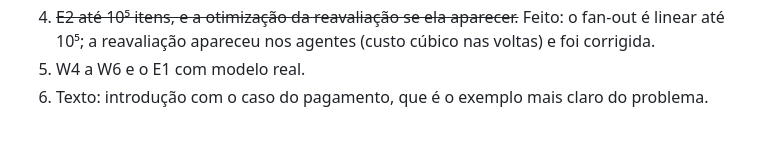
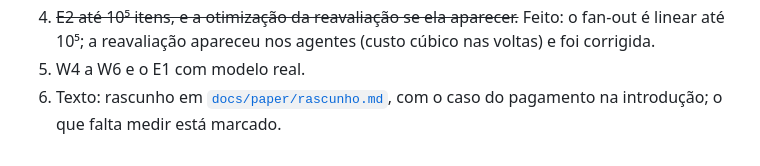
Before and after one commit to daltonfontes/calyx, a Markdown page: docs/evaluation/plano-paper.md, the part around the change. GitHub-like rendering.

```diff
--- a/docs/evaluation/plano-paper.md
+++ b/docs/evaluation/plano-paper.md
@@ -125,5 +125,5 @@ segundo aparecem atribuídos a um passo no diário.
 3. ~~W3 e W7~~ (feitos): nos dois, como na W2, os baselines só acertam com cuidado manual.
 4. ~~E2 até 10⁵ itens, e a otimização da reavaliação se ela aparecer.~~ Feito: o fan-out é linear até 10⁵; a reavaliação apareceu nos agentes (custo cúbico nas voltas) e foi corrigida.
 5. W4 a W6 e o E1 com modelo real.
-6. Texto: introdução com o caso do pagamento, que é o exemplo mais claro do
-   problema.
+6. Texto: rascunho em [`docs/paper/rascunho.md`](../paper/rascunho.md), com o caso do
+   pagamento na introdução; o que falta medir está marcado.
```
Also changed, not shown: docs/paper/rascunho.md (added, +405 -0 lines).
